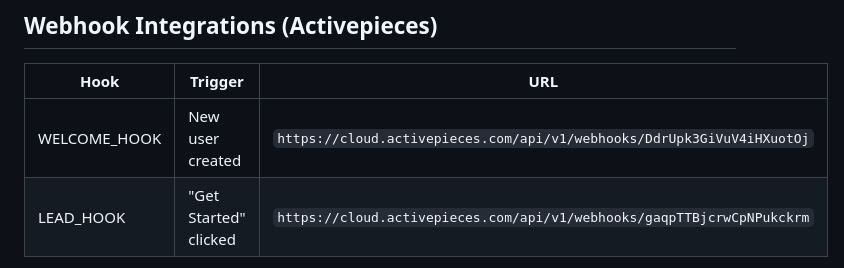
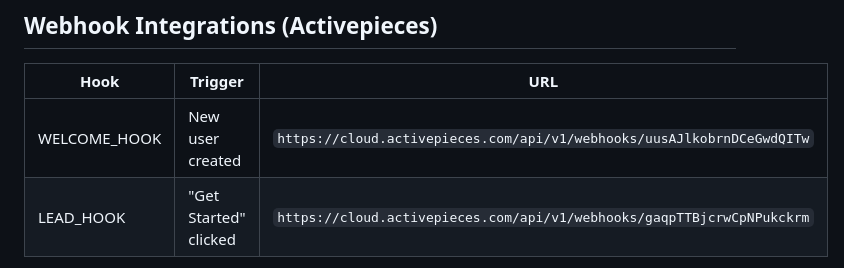
Before and after one commit to serenecreationsltd-crypto/serene-arch-studio, a Markdown page: firebase-backend/README.md, the part around the change. Drawn GitHub-style.

Commit message:
docs: update stale WELCOME_HOOK URL in firebase-backend README
The old webhook URL (DdrUpk3GiVuV4iHXuotOj) is broken. Update README
to match the current active hook (uusAJlkobrnDCeGwdQITw) used in
functions/index.js and all HTML pages.

Co-Authored-By: Claude Sonnet 4.6 <noreply@anthropic.com>
Claude-Session: https://claude.ai/code/session_011xzxKABuydA45oiD42Z1ff

```diff
--- a/firebase-backend/README.md
+++ b/firebase-backend/README.md
@@ -245,7 +245,7 @@ Pro/Studio tier bypasses the limit (set `plan: "pro"` or `plan: "studio"` on the
 
 | Hook | Trigger | URL |
 |------|---------|-----|
-| WELCOME_HOOK | New user created | `https://cloud.activepieces.com/api/v1/webhooks/DdrUpk3GiVuV4iHXuotOj` |
+| WELCOME_HOOK | New user created | `https://cloud.activepieces.com/api/v1/webhooks/uusAJlkobrnDCeGwdQITw` |
 | LEAD_HOOK | "Get Started" clicked | `https://cloud.activepieces.com/api/v1/webhooks/gaqpTTBjcrwCpNPukckrm` |
 
 Both hooks are called server-side from Cloud Functions — never from the browser.
```
